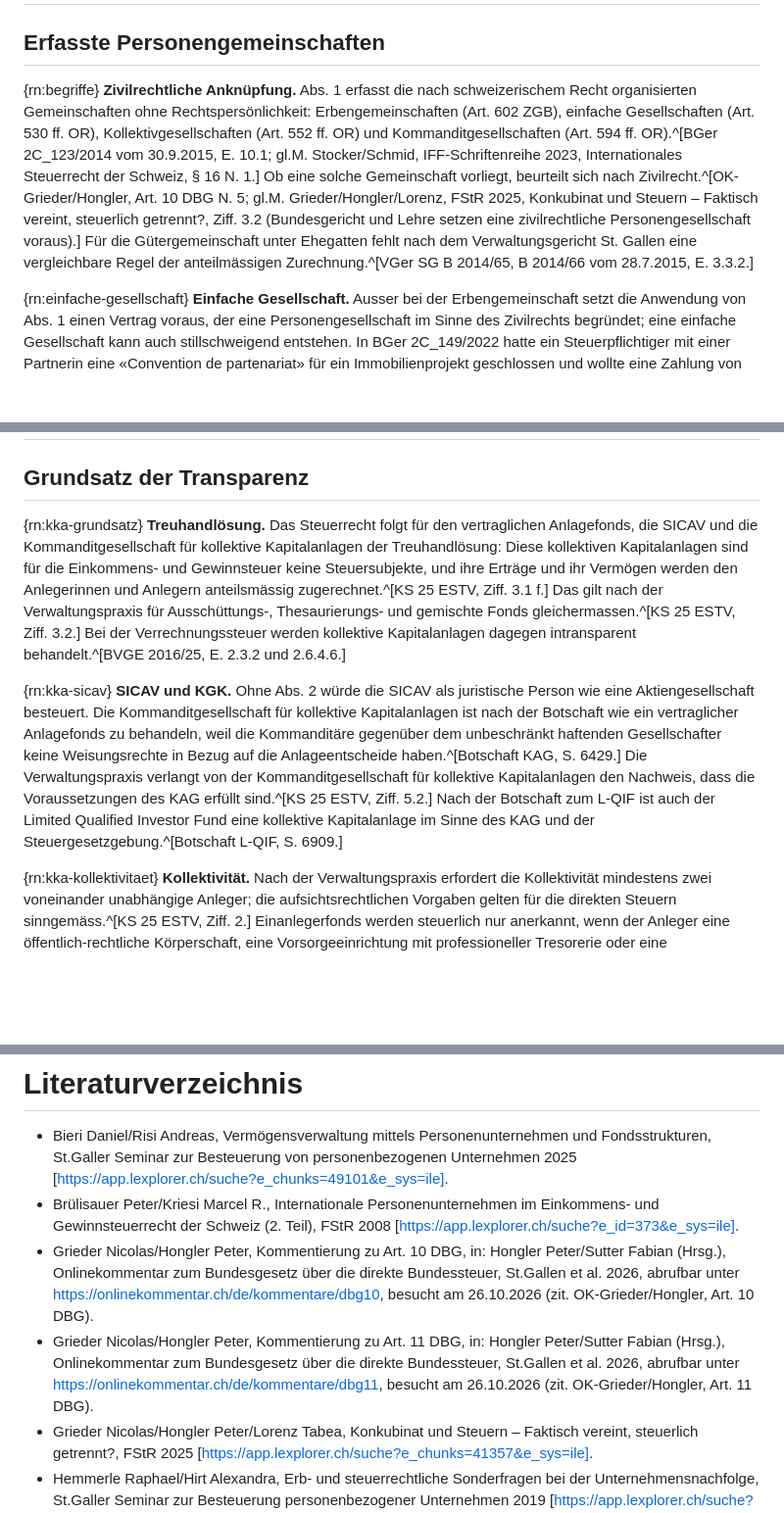
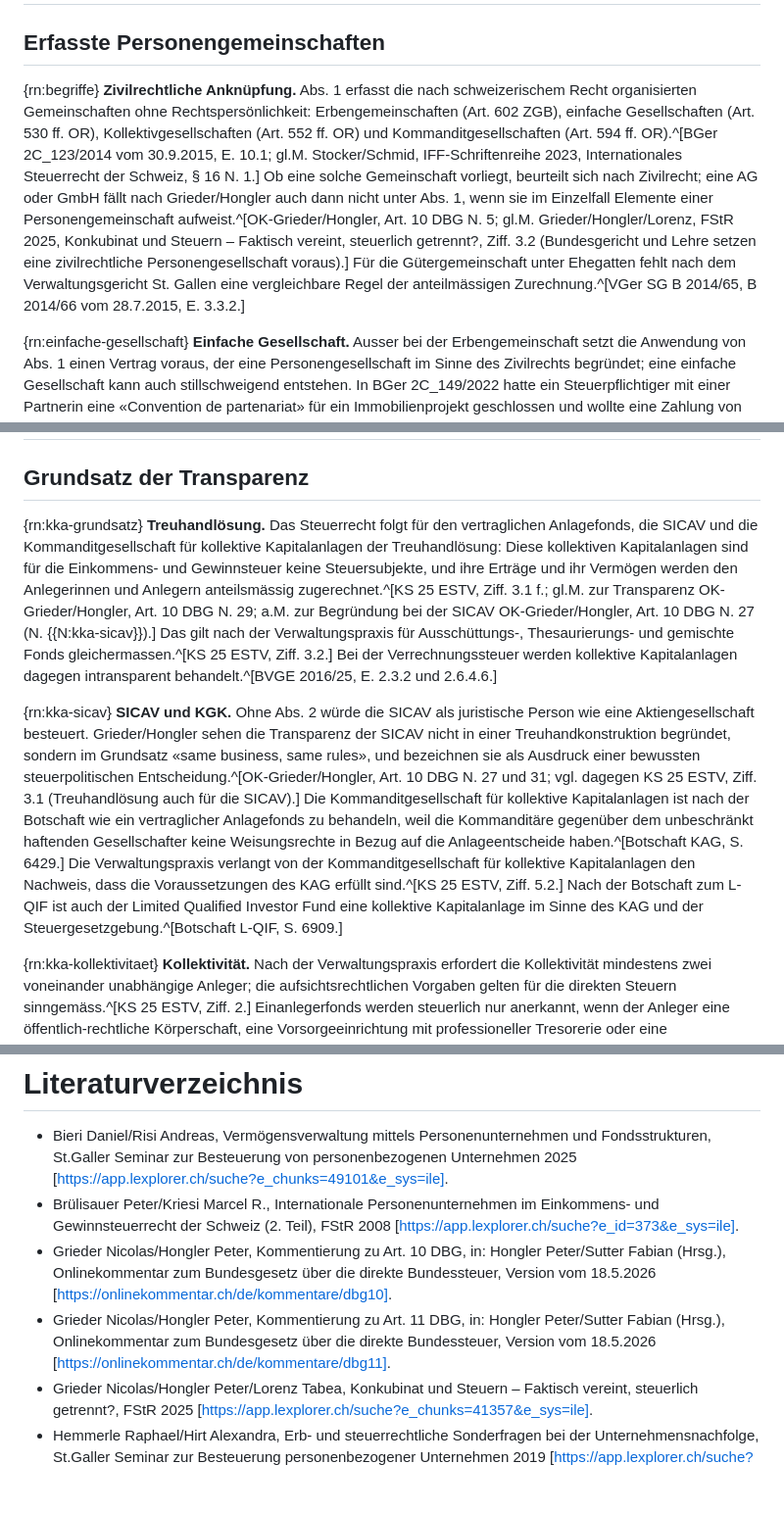
Before and after one commit to CH-Steuerkommentar/ch-steuerkommentar.github.io, a Markdown page: kommentare/DBG/art-10.md, 3 parts joined by grey strips. Shown at 98% size. GitHub-like rendering; blank space fills up the shorter version.

Commit message:
DBG/art-10: Onlinekommentar eingebaut

```diff
--- a/kommentare/DBG/art-10.md
+++ b/kommentare/DBG/art-10.md
@@ -26,7 +26,7 @@ fassung: Fassung vom 2.9.2026
 
 ## Erfasste Personengemeinschaften
 
-{rn:begriffe} **Zivilrechtliche Anknüpfung.** Abs. 1 erfasst die nach schweizerischem Recht organisierten Gemeinschaften ohne Rechtspersönlichkeit: Erbengemeinschaften (Art. 602 ZGB), einfache Gesellschaften (Art. 530 ff. OR), Kollektivgesellschaften (Art. 552 ff. OR) und Kommanditgesellschaften (Art. 594 ff. OR).^[BGer 2C_123/2014 vom 30.9.2015, E. 10.1; gl.M. Stocker/Schmid, IFF-Schriftenreihe 2023, Internationales Steuerrecht der Schweiz, § 16 N. 1.] Ob eine solche Gemeinschaft vorliegt, beurteilt sich nach Zivilrecht.^[OK-Grieder/Hongler, Art. 10 DBG N. 5; gl.M. Grieder/Hongler/Lorenz, FStR 2025, Konkubinat und Steuern – Faktisch vereint, steuerlich getrennt?, Ziff. 3.2 (Bundesgericht und Lehre setzen eine zivilrechtliche Personengesellschaft voraus).] Für die Gütergemeinschaft unter Ehegatten fehlt nach dem Verwaltungsgericht St. Gallen eine vergleichbare Regel der anteilmässigen Zurechnung.^[VGer SG B 2014/65, B 2014/66 vom 28.7.2015, E. 3.3.2.]
+{rn:begriffe} **Zivilrechtliche Anknüpfung.** Abs. 1 erfasst die nach schweizerischem Recht organisierten Gemeinschaften ohne Rechtspersönlichkeit: Erbengemeinschaften (Art. 602 ZGB), einfache Gesellschaften (Art. 530 ff. OR), Kollektivgesellschaften (Art. 552 ff. OR) und Kommanditgesellschaften (Art. 594 ff. OR).^[BGer 2C_123/2014 vom 30.9.2015, E. 10.1; gl.M. Stocker/Schmid, IFF-Schriftenreihe 2023, Internationales Steuerrecht der Schweiz, § 16 N. 1.] Ob eine solche Gemeinschaft vorliegt, beurteilt sich nach Zivilrecht; eine AG oder GmbH fällt nach Grieder/Hongler auch dann nicht unter Abs. 1, wenn sie im Einzelfall Elemente einer Personengemeinschaft aufweist.^[OK-Grieder/Hongler, Art. 10 DBG N. 5; gl.M. Grieder/Hongler/Lorenz, FStR 2025, Konkubinat und Steuern – Faktisch vereint, steuerlich getrennt?, Ziff. 3.2 (Bundesgericht und Lehre setzen eine zivilrechtliche Personengesellschaft voraus).] Für die Gütergemeinschaft unter Ehegatten fehlt nach dem Verwaltungsgericht St. Gallen eine vergleichbare Regel der anteilmässigen Zurechnung.^[VGer SG B 2014/65, B 2014/66 vom 28.7.2015, E. 3.3.2.]
 
 {rn:einfache-gesellschaft} **Einfache Gesellschaft.** Ausser bei der Erbengemeinschaft setzt die Anwendung von Abs. 1 einen Vertrag voraus, der eine Personengesellschaft im Sinne des Zivilrechts begründet; eine einfache Gesellschaft kann auch stillschweigend entstehen. In BGer 2C_149/2022 hatte ein Steuerpflichtiger mit einer Partnerin eine «Convention de partenariat» für ein Immobilienprojekt geschlossen und wollte eine Zahlung von Fr. 3'325'000 an sie als Gewinnverteilung abziehen. Das Bundesgericht verneinte eine einfache Gesellschaft, weil die Partnerin kein Verlustrisiko trug und an keinen Entscheiden mitwirkte; es fehlte am Willen, sich zu einem gemeinsamen Zweck zu verbinden.^[BGer 2C_149/2022 vom 13.10.2022, E. 4.2 und 4.7; vgl. Grieder/Hongler/Lorenz, FStR 2025, Konkubinat und Steuern – Faktisch vereint, steuerlich getrennt?, Ziff. 2.2.2.1 (vertragsmässiger Zusammenschluss zur gemeinsamen Zweckverfolgung mit gemeinsamen Kräften oder Mitteln).] Ein Zusammenschluss zur Realisierung eines Bauprojekts bildet nach dem Steuerrekursgericht Zürich ohne Weiteres eine einfache Gesellschaft (Konsortium).^[StRG ZH DB.2010.277 vom 31.8.2011, E. 1d.]
 
@@ -72,9 +72,9 @@ fassung: Fassung vom 2.9.2026
 
 ## Grundsatz der Transparenz
 
-{rn:kka-grundsatz} **Treuhandlösung.** Das Steuerrecht folgt für den vertraglichen Anlagefonds, die SICAV und die Kommanditgesellschaft für kollektive Kapitalanlagen der Treuhandlösung: Diese kollektiven Kapitalanlagen sind für die Einkommens- und Gewinnsteuer keine Steuersubjekte, und ihre Erträge und ihr Vermögen werden den Anlegerinnen und Anlegern anteilsmässig zugerechnet.^[KS 25 ESTV, Ziff. 3.1 f.] Das gilt nach der Verwaltungspraxis für Ausschüttungs-, Thesaurierungs- und gemischte Fonds gleichermassen.^[KS 25 ESTV, Ziff. 3.2.] Bei der Verrechnungssteuer werden kollektive Kapitalanlagen dagegen intransparent behandelt.^[BVGE 2016/25, E. 2.3.2 und 2.6.4.6.]
+{rn:kka-grundsatz} **Treuhandlösung.** Das Steuerrecht folgt für den vertraglichen Anlagefonds, die SICAV und die Kommanditgesellschaft für kollektive Kapitalanlagen der Treuhandlösung: Diese kollektiven Kapitalanlagen sind für die Einkommens- und Gewinnsteuer keine Steuersubjekte, und ihre Erträge und ihr Vermögen werden den Anlegerinnen und Anlegern anteilsmässig zugerechnet.^[KS 25 ESTV, Ziff. 3.1 f.; gl.M. zur Transparenz OK-Grieder/Hongler, Art. 10 DBG N. 29; a.M. zur Begründung bei der SICAV OK-Grieder/Hongler, Art. 10 DBG N. 27 (N. {{N:kka-sicav}}).] Das gilt nach der Verwaltungspraxis für Ausschüttungs-, Thesaurierungs- und gemischte Fonds gleichermassen.^[KS 25 ESTV, Ziff. 3.2.] Bei der Verrechnungssteuer werden kollektive Kapitalanlagen dagegen intransparent behandelt.^[BVGE 2016/25, E. 2.3.2 und 2.6.4.6.]
 
-{rn:kka-sicav} **SICAV und KGK.** Ohne Abs. 2 würde die SICAV als juristische Person wie eine Aktiengesellschaft besteuert. Die Kommanditgesellschaft für kollektive Kapitalanlagen ist nach der Botschaft wie ein vertraglicher Anlagefonds zu behandeln, weil die Kommanditäre gegenüber dem unbeschränkt haftenden Gesellschafter keine Weisungsrechte in Bezug auf die Anlageentscheide haben.^[Botschaft KAG, S. 6429.] Die Verwaltungspraxis verlangt von der Kommanditgesellschaft für kollektive Kapitalanlagen den Nachweis, dass die Voraussetzungen des KAG erfüllt sind.^[KS 25 ESTV, Ziff. 5.2.] Nach der Botschaft zum L-QIF ist auch der Limited Qualified Investor Fund eine kollektive Kapitalanlage im Sinne des KAG und der Steuergesetzgebung.^[Botschaft L-QIF, S. 6909.]
+{rn:kka-sicav} **SICAV und KGK.** Ohne Abs. 2 würde die SICAV als juristische Person wie eine Aktiengesellschaft besteuert. Grieder/Hongler sehen die Transparenz der SICAV nicht in einer Treuhandkonstruktion begründet, sondern im Grundsatz «same business, same rules», und bezeichnen sie als Ausdruck einer bewussten steuerpolitischen Entscheidung.^[OK-Grieder/Hongler, Art. 10 DBG N. 27 und 31; vgl. dagegen KS 25 ESTV, Ziff. 3.1 (Treuhandlösung auch für die SICAV).] Die Kommanditgesellschaft für kollektive Kapitalanlagen ist nach der Botschaft wie ein vertraglicher Anlagefonds zu behandeln, weil die Kommanditäre gegenüber dem unbeschränkt haftenden Gesellschafter keine Weisungsrechte in Bezug auf die Anlageentscheide haben.^[Botschaft KAG, S. 6429.] Die Verwaltungspraxis verlangt von der Kommanditgesellschaft für kollektive Kapitalanlagen den Nachweis, dass die Voraussetzungen des KAG erfüllt sind.^[KS 25 ESTV, Ziff. 5.2.] Nach der Botschaft zum L-QIF ist auch der Limited Qualified Investor Fund eine kollektive Kapitalanlage im Sinne des KAG und der Steuergesetzgebung.^[Botschaft L-QIF, S. 6909.]
 
 {rn:kka-kollektivitaet} **Kollektivität.** Nach der Verwaltungspraxis erfordert die Kollektivität mindestens zwei voneinander unabhängige Anleger; die aufsichtsrechtlichen Vorgaben gelten für die direkten Steuern sinngemäss.^[KS 25 ESTV, Ziff. 2.] Einanlegerfonds werden steuerlich nur anerkannt, wenn der Anleger eine öffentlich-rechtliche Körperschaft, eine Vorsorgeeinrichtung mit professioneller Tresorerie oder eine beaufsichtigte Versicherungseinrichtung ist.^[KS 25 ESTV, Ziff. 5.6; vgl. Bieri/Risi, St.Galler Seminar zur Besteuerung von personenbezogenen Unternehmen 2025, Vermögensverwaltung mittels Personenunternehmen und Fondsstrukturen, Abschnitt «Beispiel Einanlegerfonds» (ohne Kollektivität wird der einzige Anleger für die Erträge im Fondsvermögen direkt steuerpflichtig).] Die Handlungen der Fondsleitung können den Anlegern nach der Botschaft steuerlich nicht zugerechnet werden, sodass diese nicht als gewerbsmässige Wertschriftenhändler gelten; entscheidend ist nach der Verwaltungspraxis, dass Fondsleitung oder Organe selbständig handeln und die Anleger ihnen gegenüber kein Weisungsrecht haben.^[Botschaft KAG, S. 6430; KS 25 ESTV, Ziff. 5.1.]
 
@@ -110,8 +110,8 @@ fassung: Fassung vom 2.9.2026
 
 - Bieri Daniel/Risi Andreas, Vermögensverwaltung mittels Personenunternehmen und Fondsstrukturen, St.Galler Seminar zur Besteuerung von personenbezogenen Unternehmen 2025 [https://app.lexplorer.ch/suche?e_chunks=49101&e_sys=ile].
 - Brülisauer Peter/Kriesi Marcel R., Internationale Personenunternehmen im Einkommens- und Gewinnsteuerrecht der Schweiz (2. Teil), FStR 2008 [https://app.lexplorer.ch/suche?e_id=373&e_sys=ile].
-- Grieder Nicolas/Hongler Peter, Kommentierung zu Art. 10 DBG, in: Hongler Peter/Sutter Fabian (Hrsg.), Onlinekommentar zum Bundesgesetz über die direkte Bundessteuer, St.Gallen et al. 2026, abrufbar unter https://onlinekommentar.ch/de/kommentare/dbg10, besucht am 26.10.2026 (zit. OK-Grieder/Hongler, Art. 10 DBG).
-- Grieder Nicolas/Hongler Peter, Kommentierung zu Art. 11 DBG, in: Hongler Peter/Sutter Fabian (Hrsg.), Onlinekommentar zum Bundesgesetz über die direkte Bundessteuer, St.Gallen et al. 2026, abrufbar unter https://onlinekommentar.ch/de/kommentare/dbg11, besucht am 26.10.2026 (zit. OK-Grieder/Hongler, Art. 11 DBG).
+- Grieder Nicolas/Hongler Peter, Kommentierung zu Art. 10 DBG, in: Hongler Peter/Sutter Fabian (Hrsg.), Onlinekommentar zum Bundesgesetz über die direkte Bundessteuer, Version vom 18.5.2026 [https://onlinekommentar.ch/de/kommentare/dbg10].
+- Grieder Nicolas/Hongler Peter, Kommentierung zu Art. 11 DBG, in: Hongler Peter/Sutter Fabian (Hrsg.), Onlinekommentar zum Bundesgesetz über die direkte Bundessteuer, Version vom 18.5.2026 [https://onlinekommentar.ch/de/kommentare/dbg11].
 - Grieder Nicolas/Hongler Peter/Lorenz Tabea, Konkubinat und Steuern – Faktisch vereint, steuerlich getrennt?, FStR 2025 [https://app.lexplorer.ch/suche?e_chunks=41357&e_sys=ile].
 - Hemmerle Raphael/Hirt Alexandra, Erb- und steuerrechtliche Sonderfragen bei der Unternehmensnachfolge, St.Galler Seminar zur Besteuerung personenbezogener Unternehmen 2019 [https://app.lexplorer.ch/suche?e_chunks=55728&e_sys=ile].
 - Hess Toni, Das neue Kollektivanlagegesetz aus steuerrechtlicher Sicht, FStR 2005 [https://app.lexplorer.ch/suche?e_id=325&e_sys=ile].
```
Also changed, not shown: other parts of kommentare/DBG/art-10.md (+11 -11 lines), 2 other files.
